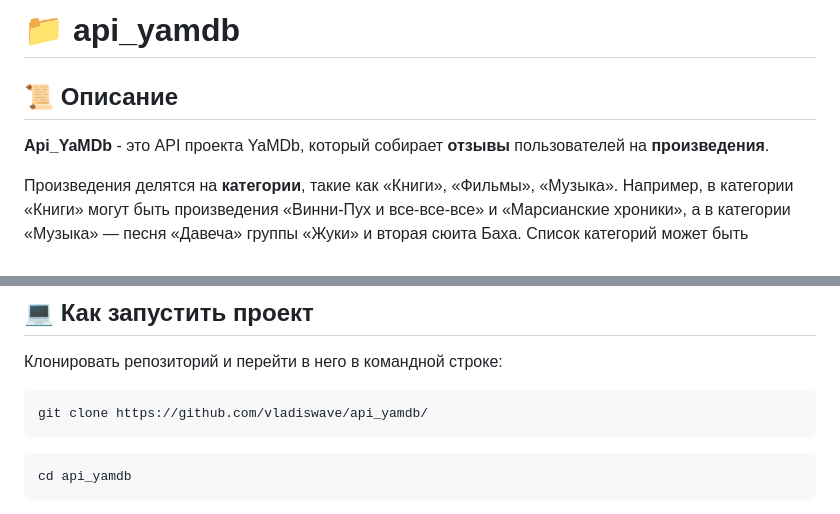
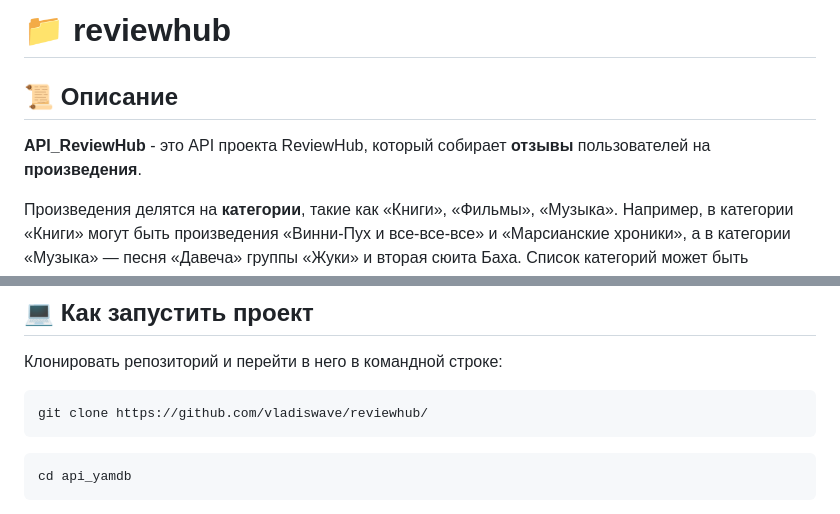
Before and after one commit to vladiswave/api_reviewhub, a Markdown page: README.md, 2 parts joined by grey strips. GitHub-like rendering.

Commit message:
Updated README
Updated project name and description in README.md.

````diff
--- a/README.md
+++ b/README.md
@@ -1,7 +1,7 @@
-# :file_folder: api_yamdb
+# :file_folder: reviewhub
 
 ## :scroll: Описание
-**Api_YaMDb** - это API проекта YaMDb, который собирает **отзывы** пользователей на **произведения**.
+**API_ReviewHub** - это API проекта ReviewHub, который собирает **отзывы** пользователей на **произведения**.
 
 Произведения делятся на **категории**, такие как «Книги», «Фильмы», «Музыка». Например, в категории «Книги» могут быть произведения «Винни-Пух и все-все-все» и «Марсианские хроники», а в категории «Музыка» — песня «Давеча» группы «Жуки» и вторая сюита Баха. Список категорий может быть расширен (например, можно добавить категорию «Изобразительное искусство» или «Ювелирка»).
 
@@ -26,7 +26,7 @@
 Клонировать репозиторий и перейти в него в командной строке:
 
 ```
-git clone https://github.com/vladiswave/api_yamdb/
+git clone https://github.com/vladiswave/reviewhub/
 ```
 
 ```
````
